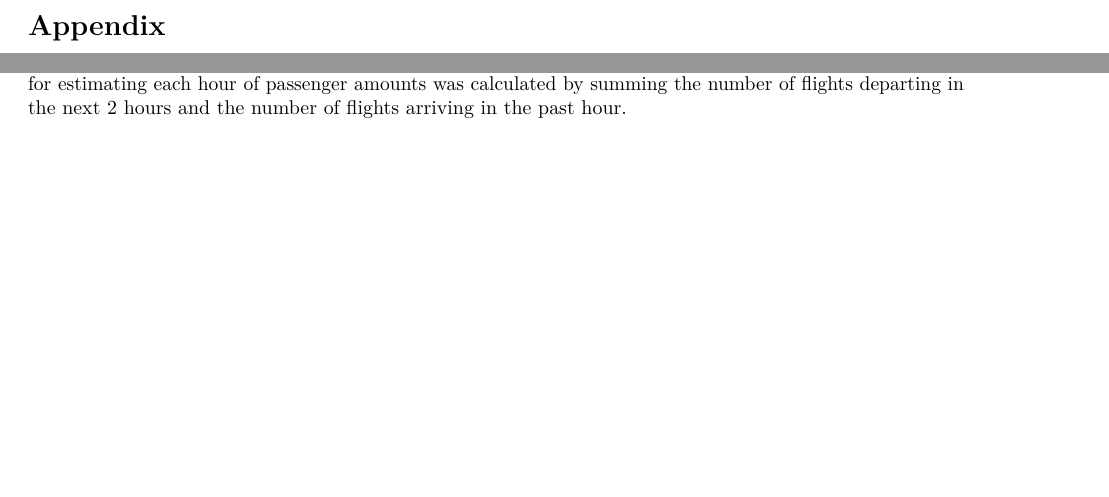
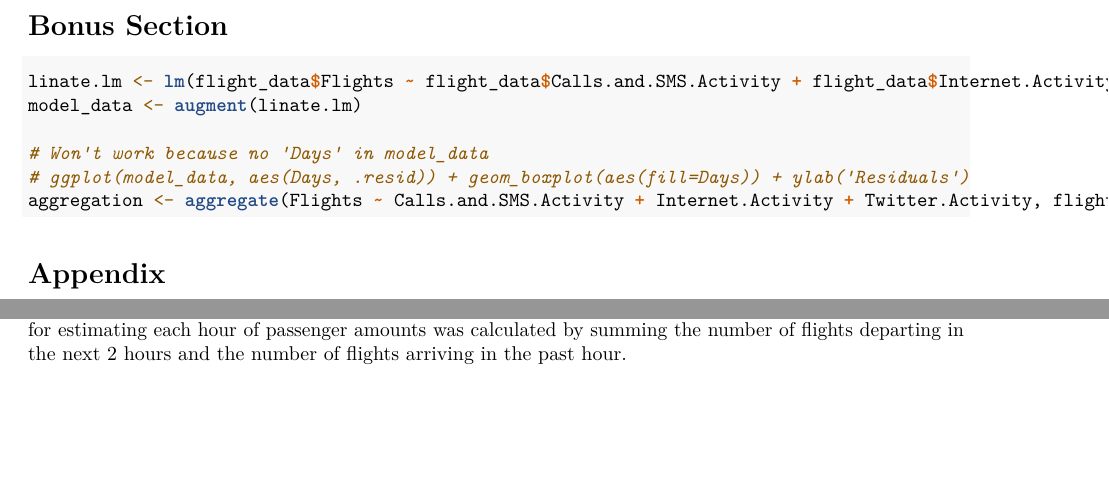
Before and after one commit to j9ac9k/stats-project-2016, an R Markdown document (final_report.Rmd): two parts of page 11 of 11, joined at a grey line, cut at the place of the change. Rendered offline with R 4.5, knitr and Pandoc, then LaTeX, with nearby package versions.

Commit message:
started bonus section

````diff
--- a/final_report.Rmd
+++ b/final_report.Rmd
@@ -466,6 +468,20 @@ For comparison, here is the plot attached to the paper
 
 As it can be seen, our plots line up exactly with the ones published.  It should be noted that the authors of this paper made some assumptions that we do not agree with.  For one, they used flight data from a period 5-6 months after the data of cell phone activity and assumed that the flight schedule would remain consistent on a day by day schedule for the period over the phone data.  Given a lack of raw data for flights at the appropriate window, this assumption would need to be made, but it is one that could definitely be a major source of error.  The second issue is that the period of cell phone and internet activity recorded includes the Christmas holidays, which we would assume the number of passengers at the airport during this time would be different enough from outside the holiday period that it may be a source for error.  This potential source for error is minimized due to the way the grouping is done (summing all the recorded values for the same day of the week and hour of the day).
 
+
+# Bonus Section
+
+```{r bonus}
+linate.lm <- lm(flight_data$Flights ~ flight_data$Calls.and.SMS.Activity + flight_data$Internet.Activity + flight_data$Twitter.Activity)
+model_data <- augment(linate.lm)
+
+# Won't work because no 'Days' in model_data
+# ggplot(model_data, aes(Days, .resid)) + geom_boxplot(aes(fill=Days)) + ylab('Residuals')
+aggregation <- aggregate(Flights ~ Calls.and.SMS.Activity + Internet.Activity + Twitter.Activity, flight_data, var)
+
+```
+
+
 # Appendix
 
 ## Data Sources
````
Also changed, not shown: final_report.Rmd (2 more changed lines).
